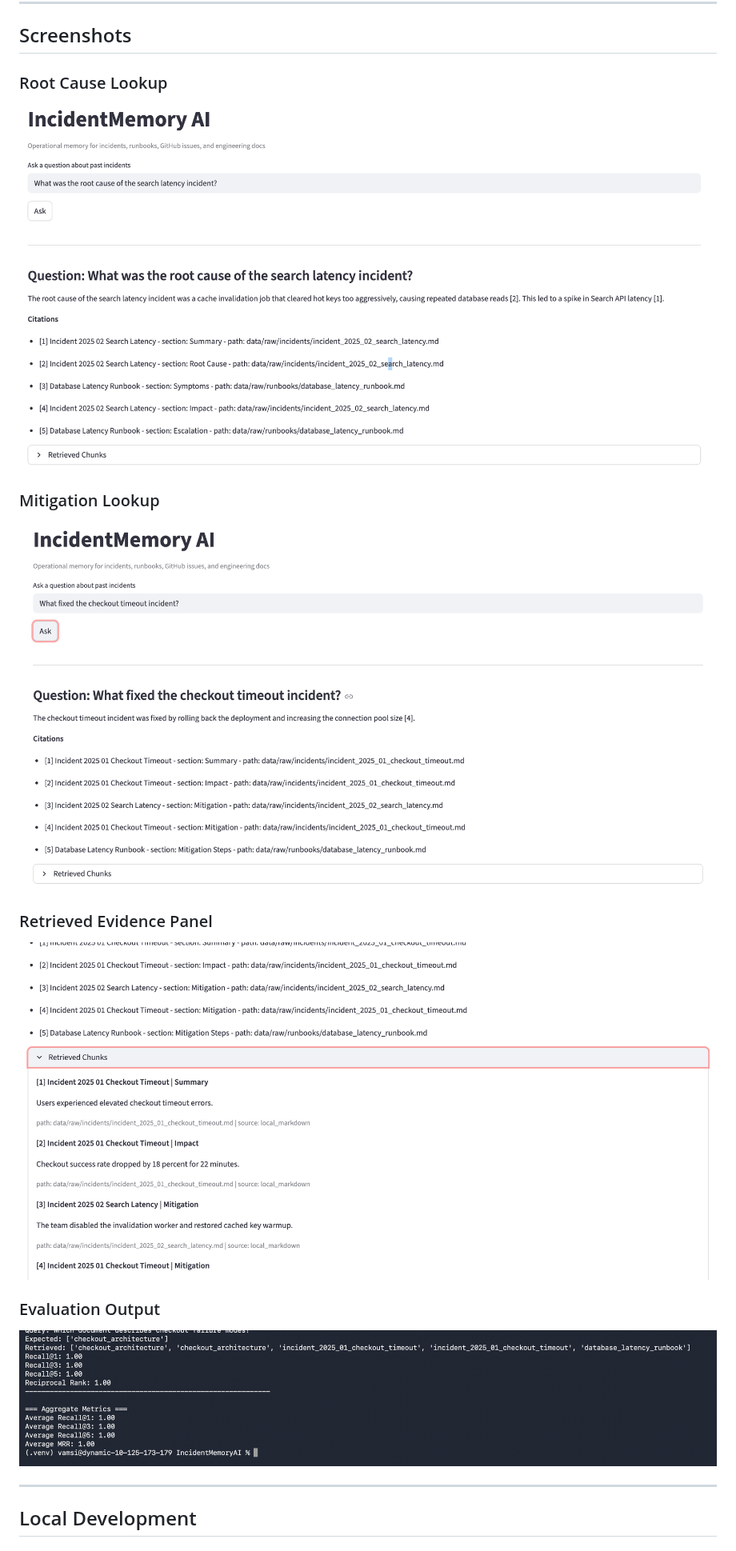
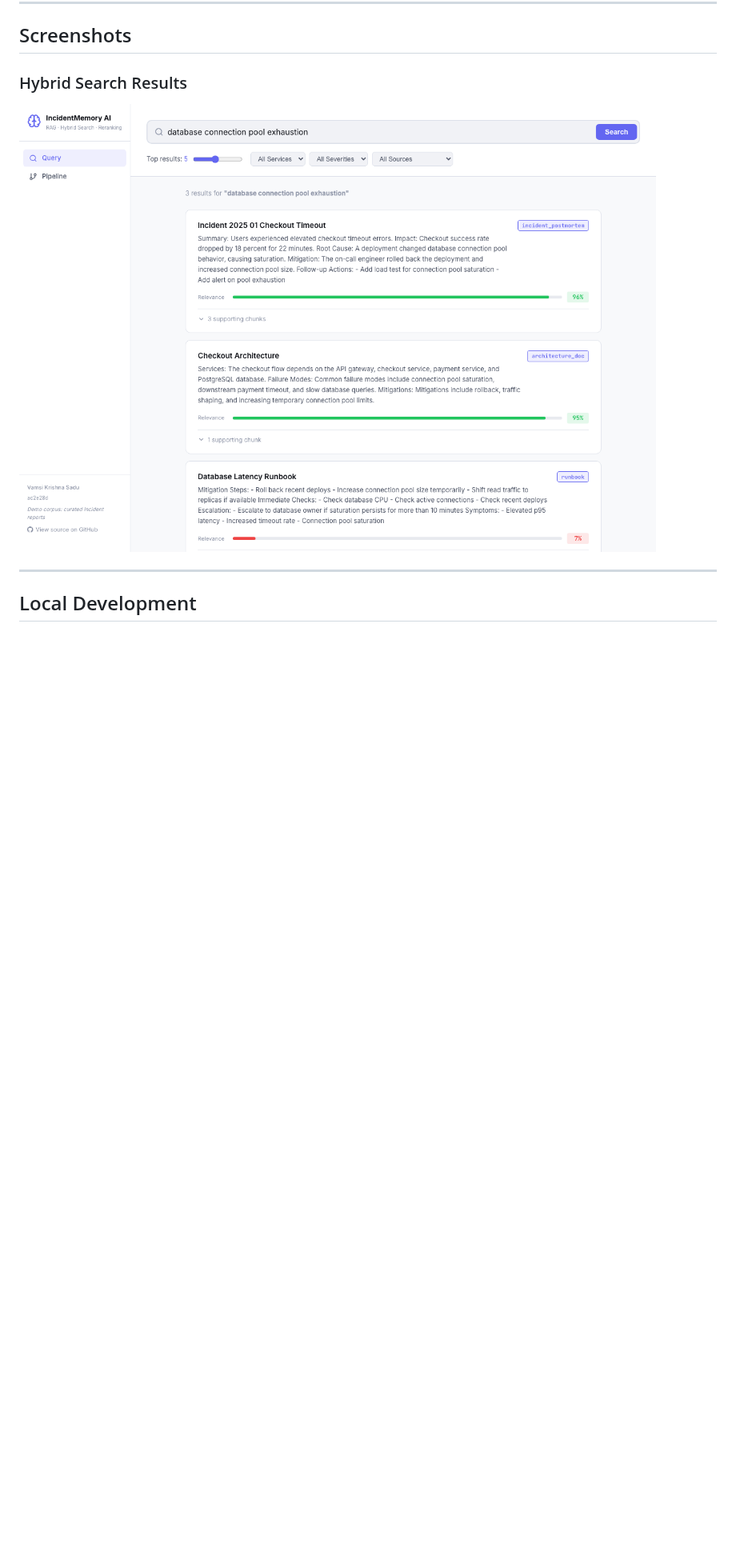
Before and after one commit to vamsi513/incident-memory-ai, a Markdown page: README.md, the part around one of its changes. Shown at 80% size. Rendered like a GitHub page; pictures changed too: docs/screenshot.png (added), docs/screenshots/checkout-fix.png (deleted), docs/screenshots/eval-metrics.png (deleted); blank space fills up the shorter version.

```diff
--- a/README.md
+++ b/README.md
@@ -107,17 +121,8 @@ Run script: `python -m scripts.run_evals`
 
 ## Screenshots
 
-### Root Cause Lookup
-![Root Cause Lookup](docs/screenshots/root-cause-search.png)
-
-### Mitigation Lookup
-![Mitigation Lookup](docs/screenshots/checkout-fix.png)
-
-### Retrieved Evidence Panel
-![Retrieved Chunks](docs/screenshots/retrieved-chunks.png)
-
-### Evaluation Output
-![Evaluation Metrics](docs/screenshots/eval-metrics.png)
+### Hybrid Search Results
+![Hybrid search results with relevance scores and source badges](docs/screenshot.png)
 
 ---
 
```
Also changed, not shown: other parts of README.md (+14 -0 lines).
